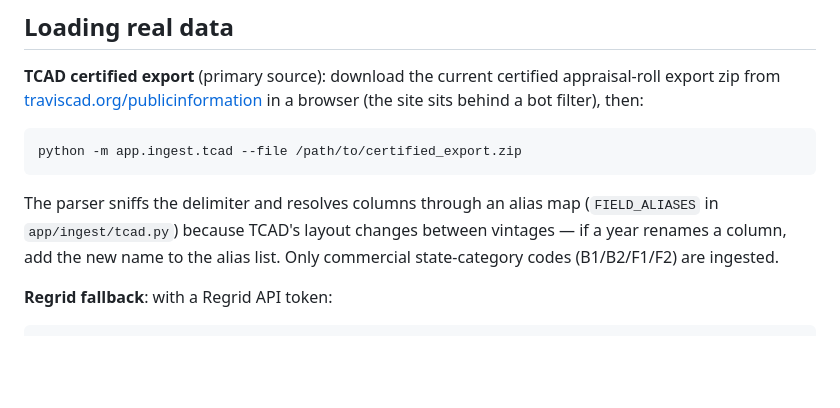
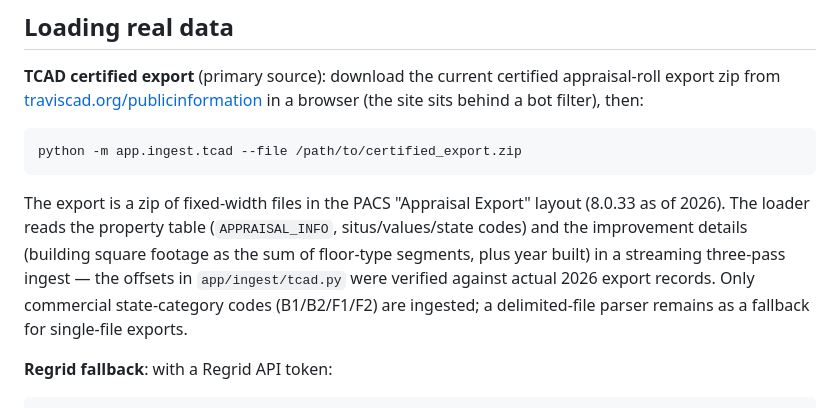
Before and after one commit to ajhernand3z/CRE-Project, a Markdown page: README.md, the part around the change. Rendered like a GitHub page; blank space fills up the shorter version.

Commit message:
README: describe the fixed-width TCAD ingest
Co-Authored-By: Claude Fable 5 <noreply@anthropic.com>
Claude-Session: https://claude.ai/code/session_015Vb6HL7Y2kePnGpCbFnydT

````diff
--- a/README.md
+++ b/README.md
@@ -63,11 +63,14 @@ in a browser (the site sits behind a bot filter), then:
 python -m app.ingest.tcad --file /path/to/certified_export.zip
 ```
 
-The parser sniffs the delimiter and resolves columns through an alias map
-(`FIELD_ALIASES` in `app/ingest/tcad.py`) because TCAD's layout changes
-between vintages — if a year renames a column, add the new name to the
-alias list. Only commercial state-category codes (B1/B2/F1/F2) are
-ingested.
+The export is a zip of fixed-width files in the PACS "Appraisal Export"
+layout (8.0.33 as of 2026). The loader reads the property table
+(`APPRAISAL_INFO`, situs/values/state codes) and the improvement details
+(building square footage as the sum of floor-type segments, plus year
+built) in a streaming three-pass ingest — the offsets in
+`app/ingest/tcad.py` were verified against actual 2026 export records.
+Only commercial state-category codes (B1/B2/F1/F2) are ingested; a
+delimited-file parser remains as a fallback for single-file exports.
 
 **Regrid fallback**: with a Regrid API token:
 
````
